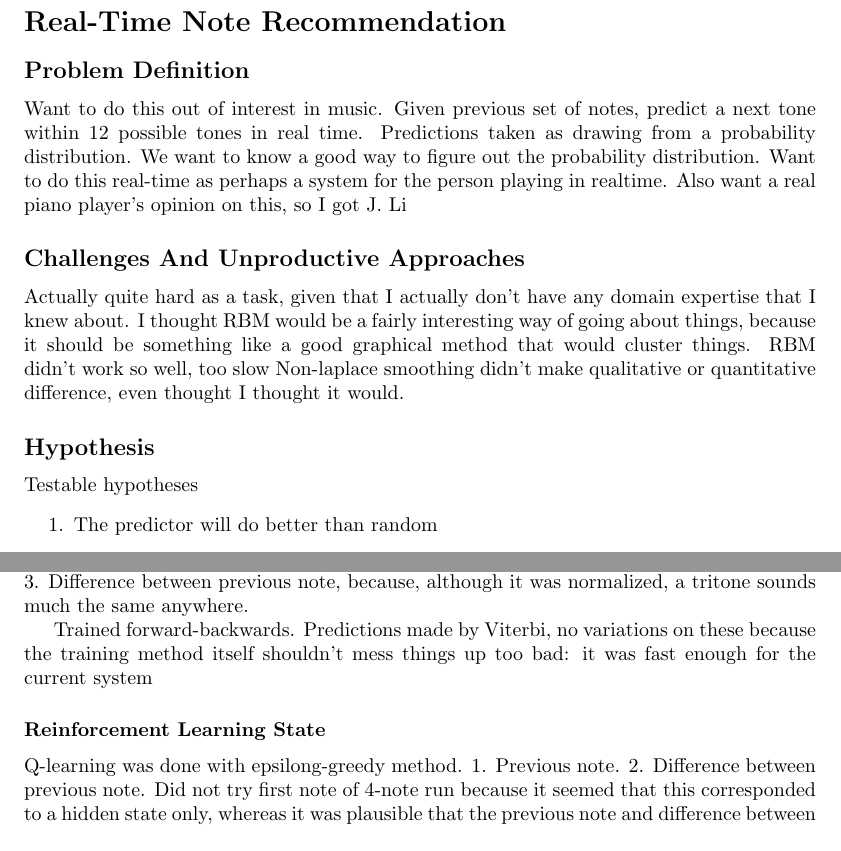
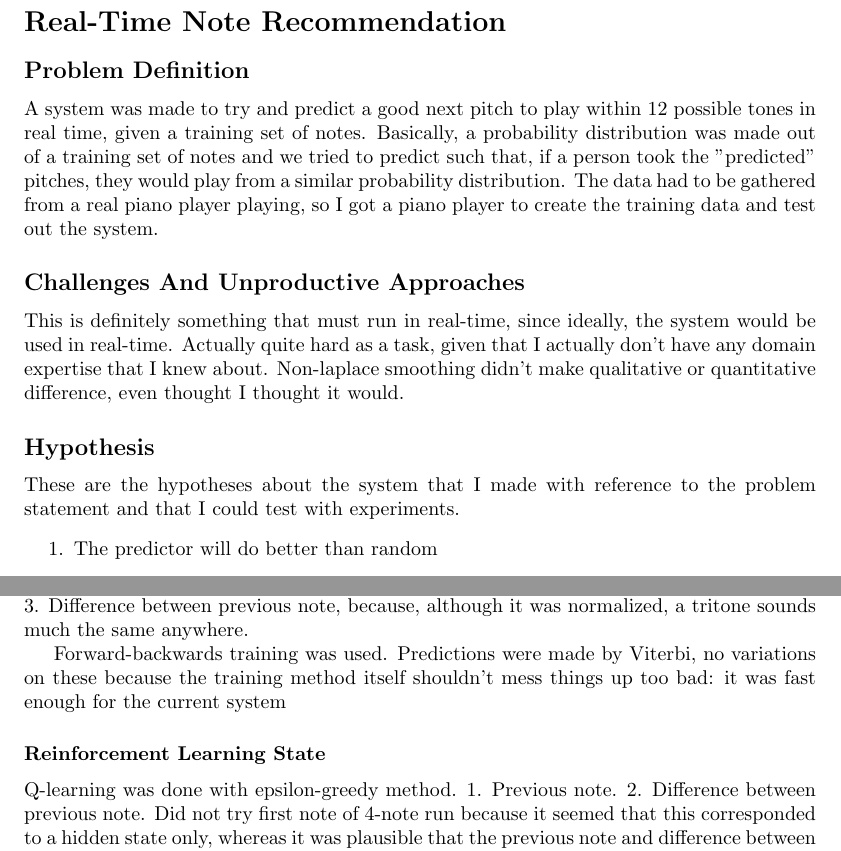
Before and after one commit to howonlee/221proj, a LaTeX document (writing/p-final.tex): two parts of pages 1 and 2 of 3, joined at a grey line, cut so that both start at the same text. Compiled offline with pdfLaTeX.

Commit message:
more stuff

```diff
--- a/writing/p-final.tex
+++ b/writing/p-final.tex
@@ -12,19 +12,16 @@
 \section*{Real-Time Note Recommendation}
 
 \subsection*{Problem Definition}
-Want to do this out of interest in music.
-Given previous set of notes, predict a next tone within 12 possible tones in real time.
-Predictions taken as drawing from a probability distribution. We want to know a good way to figure out the probability distribution.
-Want to do this real-time as perhaps a system for the person playing in realtime.
-Also want a real piano player's opinion on this, so I got J. Li
+A system was made to try and predict a good next pitch to play within 12 possible tones in real time, given a training set of notes. Basically, a probability distribution was made out of a training set of notes and we tried to predict such that, if a person took the "predicted" pitches, they would play from a similar probability distribution.
+The data had to be gathered from a real piano player playing, so I got a piano player to create the training data and test out the system.
 
 \subsection*{Challenges And Unproductive Approaches}
+This is definitely something that must run in real-time, since ideally, the system would be used in real-time.
 Actually quite hard as a task, given that I actually don't have any domain expertise that I knew about.
-I thought RBM would be a fairly interesting way of going about things, because it should be something like a good graphical method that would cluster things. RBM didn't work so well, too slow
 Non-laplace smoothing didn't make qualitative or quantitative difference, even thought I thought it would.
 
 \subsection*{Hypothesis}
-Testable hypotheses
+These are the hypotheses about the system that I made with reference to the problem statement and that I could test with experiments.
 \begin{enumerate}
     \item The predictor will do better than random
     \item The predictor will also do better than prediction from non-appropriate data (JS Bach)
@@ -48,10 +45,10 @@ Hidden states were tried:
 2. First note of 4-note run, because it seemed that a lot of four-note runs produce a certain class of those short sequences (licks)
 3. Difference between previous note, because, although it was normalized, a tritone sounds much the same anywhere.
 
-Trained forward-backwards. Predictions made by Viterbi, no variations on these because the training method itself shouldn't mess things up too bad: it was fast enough for the current system
+Forward-backwards training was used. Predictions were made by Viterbi, no variations on these because the training method itself shouldn't mess things up too bad: it was fast enough for the current system
 
 \subsubsection*{Reinforcement Learning State}
-Q-learning was done with epsilong-greedy method.
+Q-learning was done with epsilon-greedy method.
 1. Previous note.
 2. Difference between previous note.
 Did not try first note of 4-note run because it seemed that this corresponded to a hidden state only, whereas it was plausible that the previous note and difference between previous note also corresponded to an observable state
```
Also changed, not shown: writing/p-final.tex (2 more changed lines).
